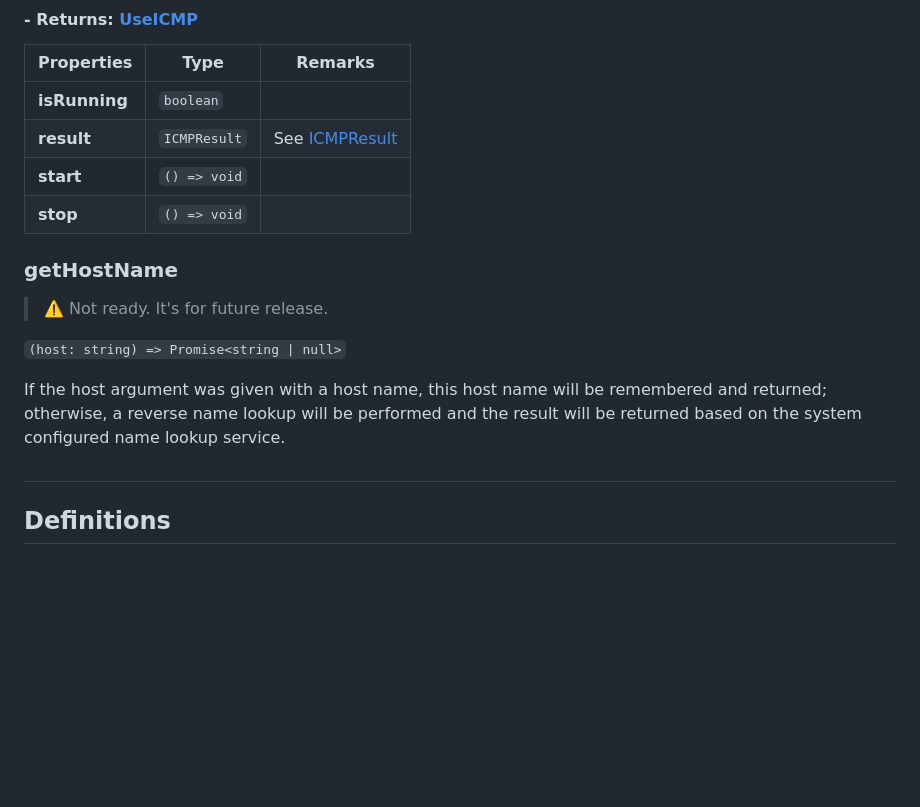
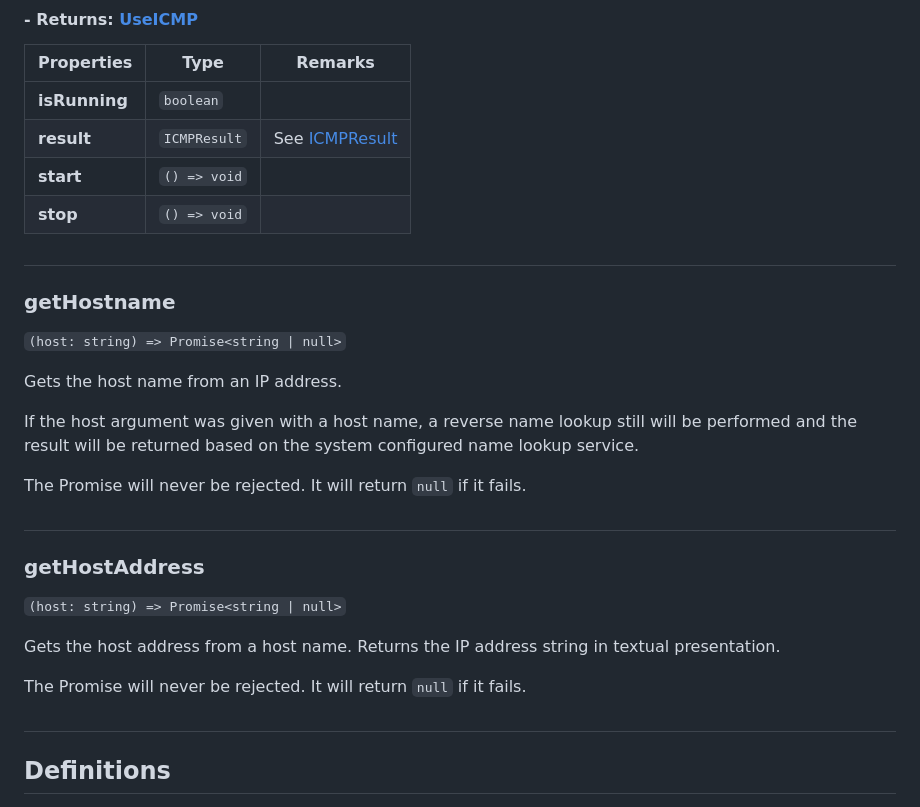
Before and after one commit to RakaDoank/ping-react-native, a Markdown page: README.md, the part around the change. GitHub-like rendering; blank space fills up the shorter version.

```diff
--- a/README.md
+++ b/README.md
@@ -206,14 +206,25 @@ It's safe to unmount your component without invoke the `stop` method. This hook
 | **start**     | `() => void`  |
 | **stop**      | `() => void`  |
 
-### getHostName
-> ⚠️ Not ready. It's for future release.
-
+#
+### getHostname
 `(host: string) => Promise<string | null>`
 
-If the host argument was given with a host name, this host name will be remembered and returned; otherwise, a reverse name lookup will be performed and the result will be returned based on the system configured name lookup service.
+Gets the host name from an IP address.
+
+If the host argument was given with a host name, a reverse name lookup still will be performed and the result will be returned based on the system configured name lookup service.
+
+The Promise will never be rejected. It will return `null` if it fails.
+
 #
+### getHostAddress
+`(host: string) => Promise<string | null>`
 
+Gets the host address from a host name. Returns the IP address string in textual presentation.
+
+The Promise will never be rejected. It will return `null` if it fails.
+
+#
 ## Definitions
 #### ICMPResult
 | Properties    | Type                              | Remarks                                                                            |
```
